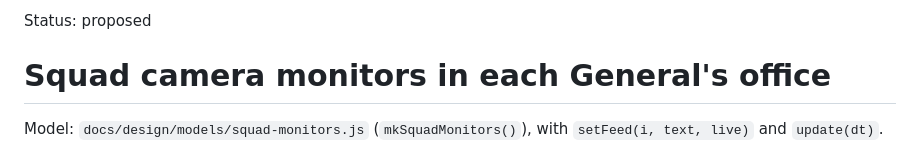
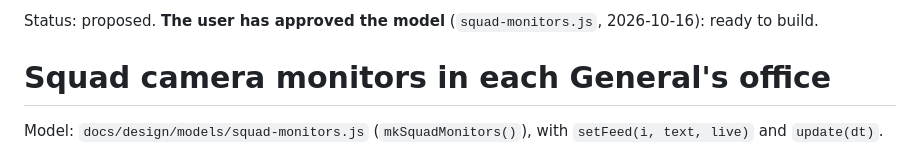
Before and after one commit to heccfluffin/vibecodeddoors-slop-, a Markdown page: docs/design/office-monitors.md, the part around the change. Rendered like a GitHub page.

Commit message:
Design: office monitors model approved by the user, ready to build
Co-Authored-By: Claude Opus 5.5 <noreply@anthropic.com>
Claude-Session: https://claude.ai/code/session_01LuJv2qUxQaeyiYTyNHFmQD

```diff
--- a/docs/design/office-monitors.md
+++ b/docs/design/office-monitors.md
@@ -1,4 +1,4 @@
-Status: proposed
+Status: proposed. **The user has approved the model** (`squad-monitors.js`, 2026-10-16): ready to build.
 
 # Squad camera monitors in each General's office
 
```
